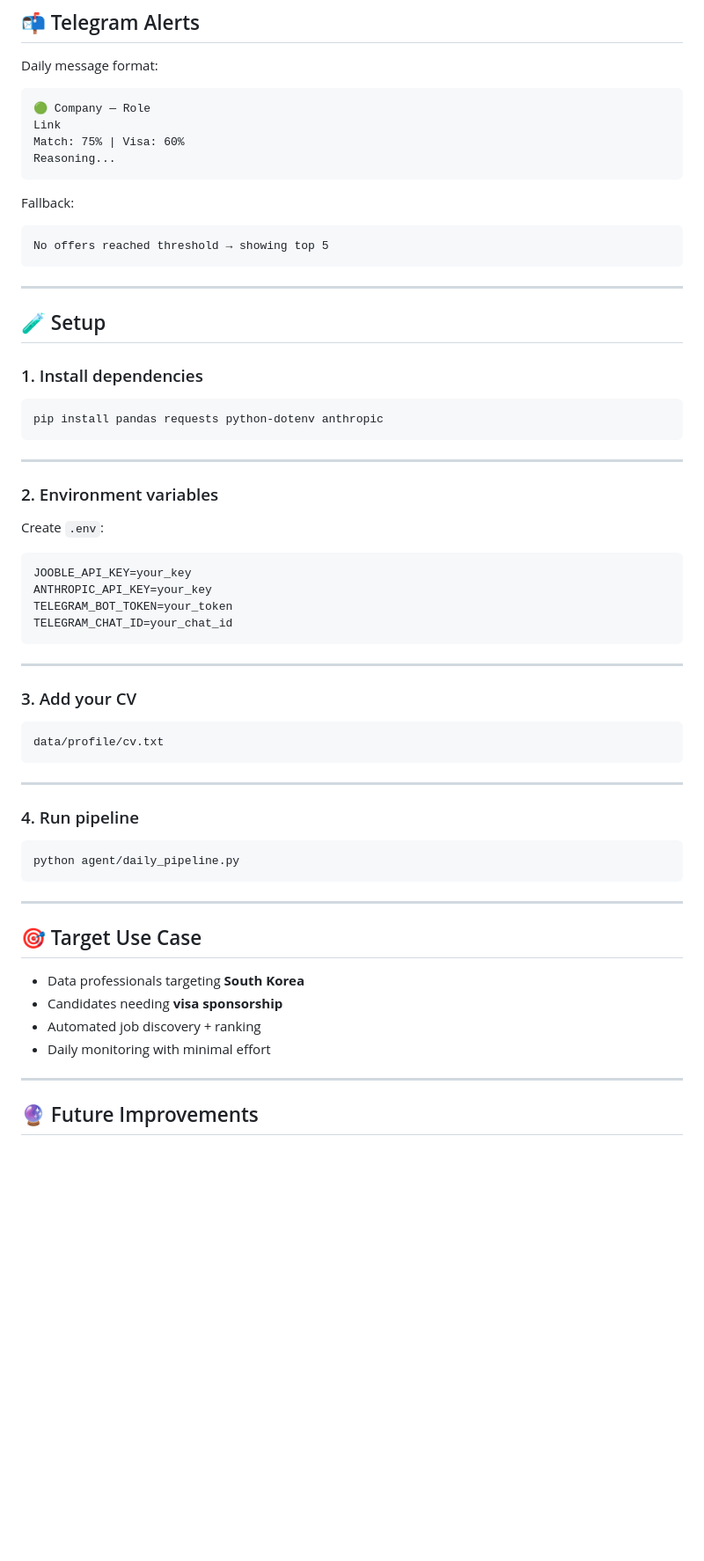
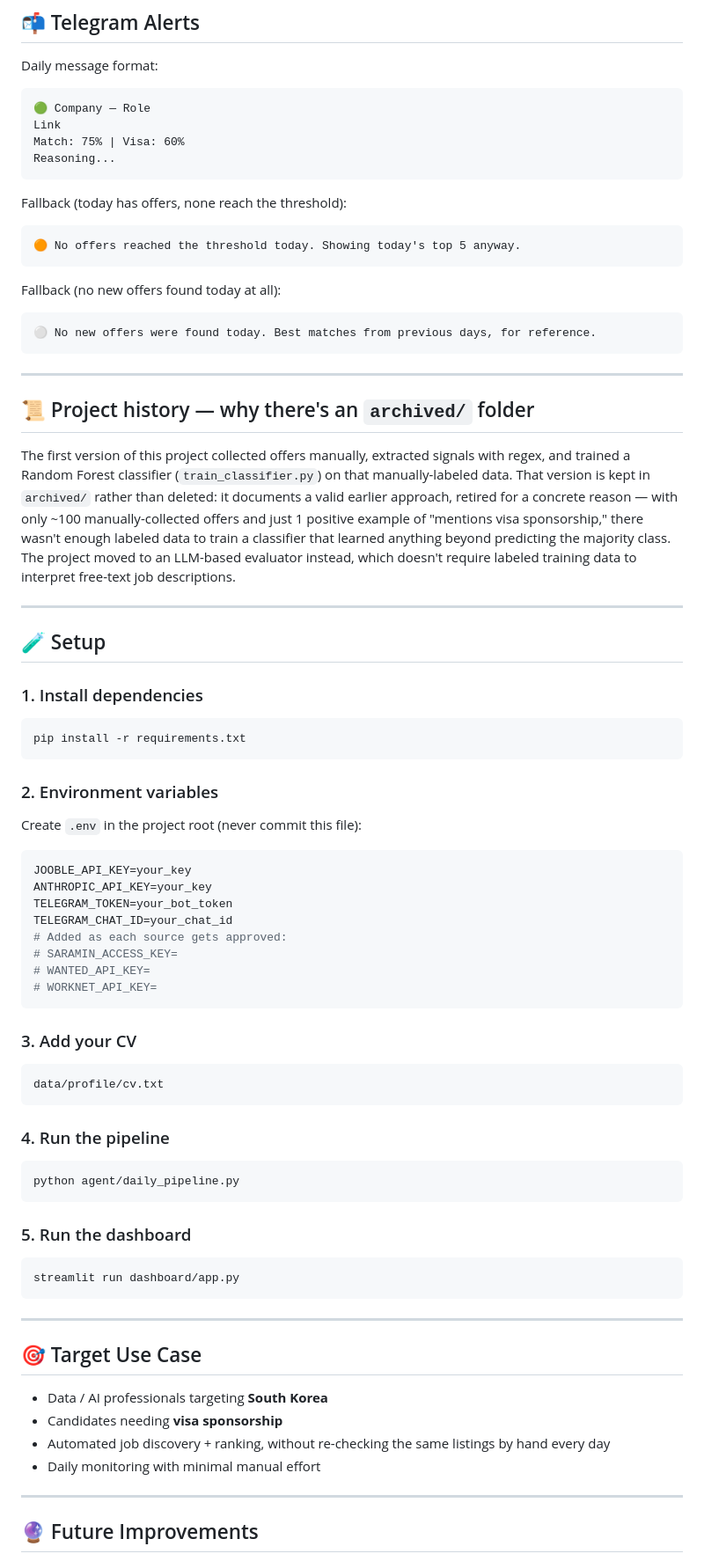
Before and after one commit to moliiner/job_tracker_korea, a Markdown page: README.md, the part around one of its changes. Shown at 88% size. GitHub-like rendering; blank space fills up the shorter version.

````diff
--- a/README.md
+++ b/README.md
@@ -180,11 +181,23 @@ Match: 75% | Visa: 60%
 Reasoning...
 ```
 
-Fallback:
+Fallback (today has offers, none reach the threshold):
 
 ```
-No offers reached threshold → showing top 5
+🟠 No offers reached the threshold today. Showing today's top 5 anyway.
 ```
+
+Fallback (no new offers found today at all):
+
+```
+⚪ No new offers were found today. Best matches from previous days, for reference.
+```
+
+---
+
+## 📜 Project history — why there's an `archived/` folder
+
+The first version of this project collected offers manually, extracted signals with regex, and trained a Random Forest classifier (`train_classifier.py`) on that manually-labeled data. That version is kept in `archived/` rather than deleted: it documents a valid earlier approach, retired for a concrete reason — with only ~100 manually-collected offers and just 1 positive example of "mentions visa sponsorship," there wasn't enough labeled data to train a classifier that learned anything beyond predicting the majority class. The project moved to an LLM-based evaluator instead, which doesn't require labeled training data to interpret free-text job descriptions.
 
 ---
 
@@ -193,23 +206,23 @@ No offers reached threshold → showing top 5
 ### 1. Install dependencies
 
 ```bash
-pip install pandas requests python-dotenv anthropic
+pip install -r requirements.txt
 ```
-
----
 
 ### 2. Environment variables
 
-Create `.env`:
+Create `.env` in the project root (never commit this file):
 
 ```env
 JOOBLE_API_KEY=your_key
 ANTHROPIC_API_KEY=your_key
-TELEGRAM_BOT_TOKEN=your_token
+TELEGRAM_TOKEN=your_bot_token
 TELEGRAM_CHAT_ID=your_chat_id
+# Added as each source gets approved:
+# SARAMIN_ACCESS_KEY=
+# WANTED_API_KEY=
+# WORKNET_API_KEY=
 ```
-
----
 
 ### 3. Add your CV
 
@@ -217,22 +230,26 @@ TELEGRAM_CHAT_ID=your_chat_id
 data/profile/cv.txt
 ```
 
----
-
-### 4. Run pipeline
+### 4. Run the pipeline
 
 ```bash
 python agent/daily_pipeline.py
+```
+
+### 5. Run the dashboard
+
+```bash
+streamlit run dashboard/app.py
 ```
 
 ---
 
 ## 🎯 Target Use Case
 
-* Data professionals targeting **South Korea**
+* Data / AI professionals targeting **South Korea**
 * Candidates needing **visa sponsorship**
-* Automated job discovery + ranking
-* Daily monitoring with minimal effort
+* Automated job discovery + ranking, without re-checking the same listings by hand every day
+* Daily monitoring with minimal manual effort
 
 ---
 
````
Also changed, not shown: other parts of README.md (+78 -77 lines).
